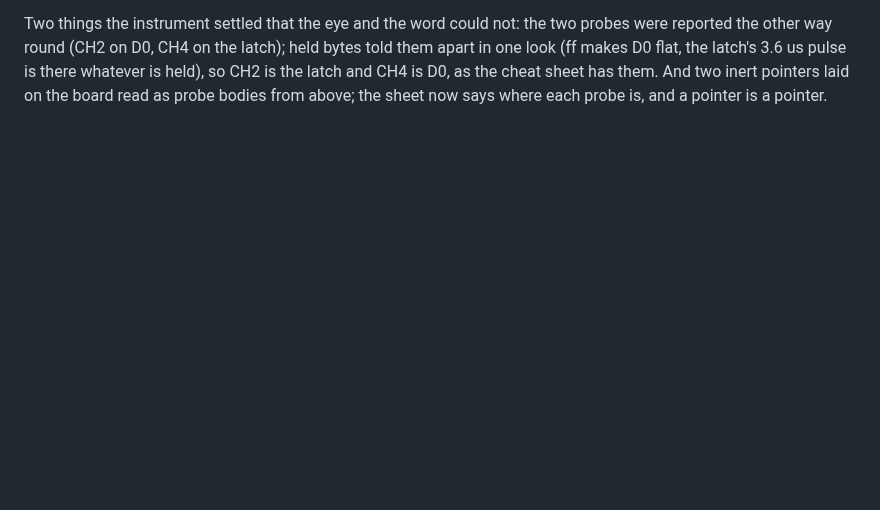
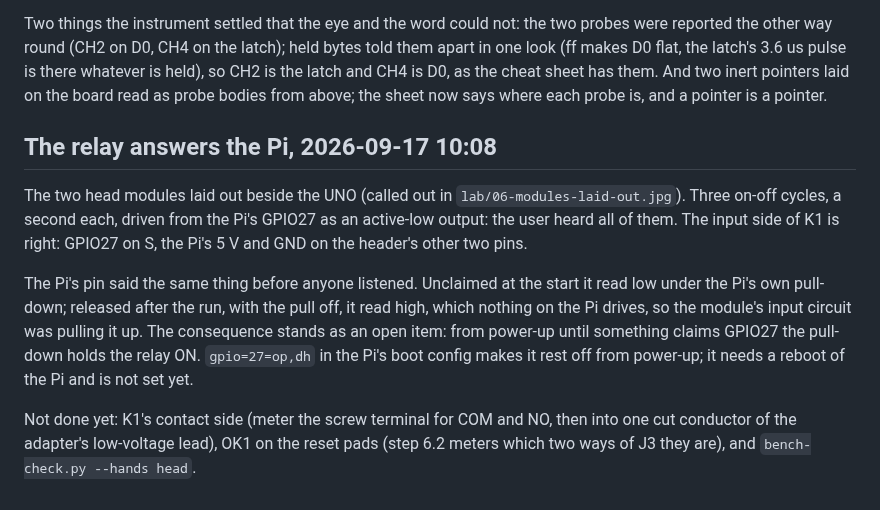
Before and after one commit to tinymachines/nes-bench, a Markdown page: docs/procedures/2026-09-13-breadboard-qa.md, the part around the change. GitHub-like rendering; blank space fills up the shorter version.

Commit message:
The relay answers the Pi: three cycles from GPIO27, heard; the power-up rest state opened as an item
Co-Authored-By: Claude Opus 5 (1M context) <noreply@anthropic.com>
Claude-Session: https://claude.ai/code/session_01BdJ3NUxHSKQzEFUn9ViLv2

```diff
--- a/docs/procedures/2026-09-13-breadboard-qa.md
+++ b/docs/procedures/2026-09-13-breadboard-qa.md
@@ -575,3 +575,24 @@ the latch's 3.6 us pulse is there whatever is held), so CH2 is the
 latch and CH4 is D0, as the cheat sheet has them. And two inert
 pointers laid on the board read as probe bodies from above; the sheet
 now says where each probe is, and a pointer is a pointer.
+
+## The relay answers the Pi, 2026-09-17 10:08
+
+The two head modules laid out beside the UNO (called out in
+`lab/06-modules-laid-out.jpg`). Three on-off cycles, a second each, driven
+from the Pi's GPIO27 as an active-low output: the user heard all of them.
+The input side of K1 is right: GPIO27 on S, the Pi's 5 V and GND on the
+header's other two pins.
+
+The Pi's pin said the same thing before anyone listened. Unclaimed at the
+start it read low under the Pi's own pull-down; released after the run,
+with the pull off, it read high, which nothing on the Pi drives, so the
+module's input circuit was pulling it up. The consequence stands as an
+open item: from power-up until something claims GPIO27 the pull-down holds
+the relay ON. `gpio=27=op,dh` in the Pi's boot config makes it rest off
+from power-up; it needs a reboot of the Pi and is not set yet.
+
+Not done yet: K1's contact side (meter the screw terminal for COM and NO,
+then into one cut conductor of the adapter's low-voltage lead), OK1 on the
+reset pads (step 6.2 meters which two ways of J3 they are), and
+`bench-check.py --hands head`.
```
Also changed, not shown: docs/open-items.md (+4 -0 lines).
